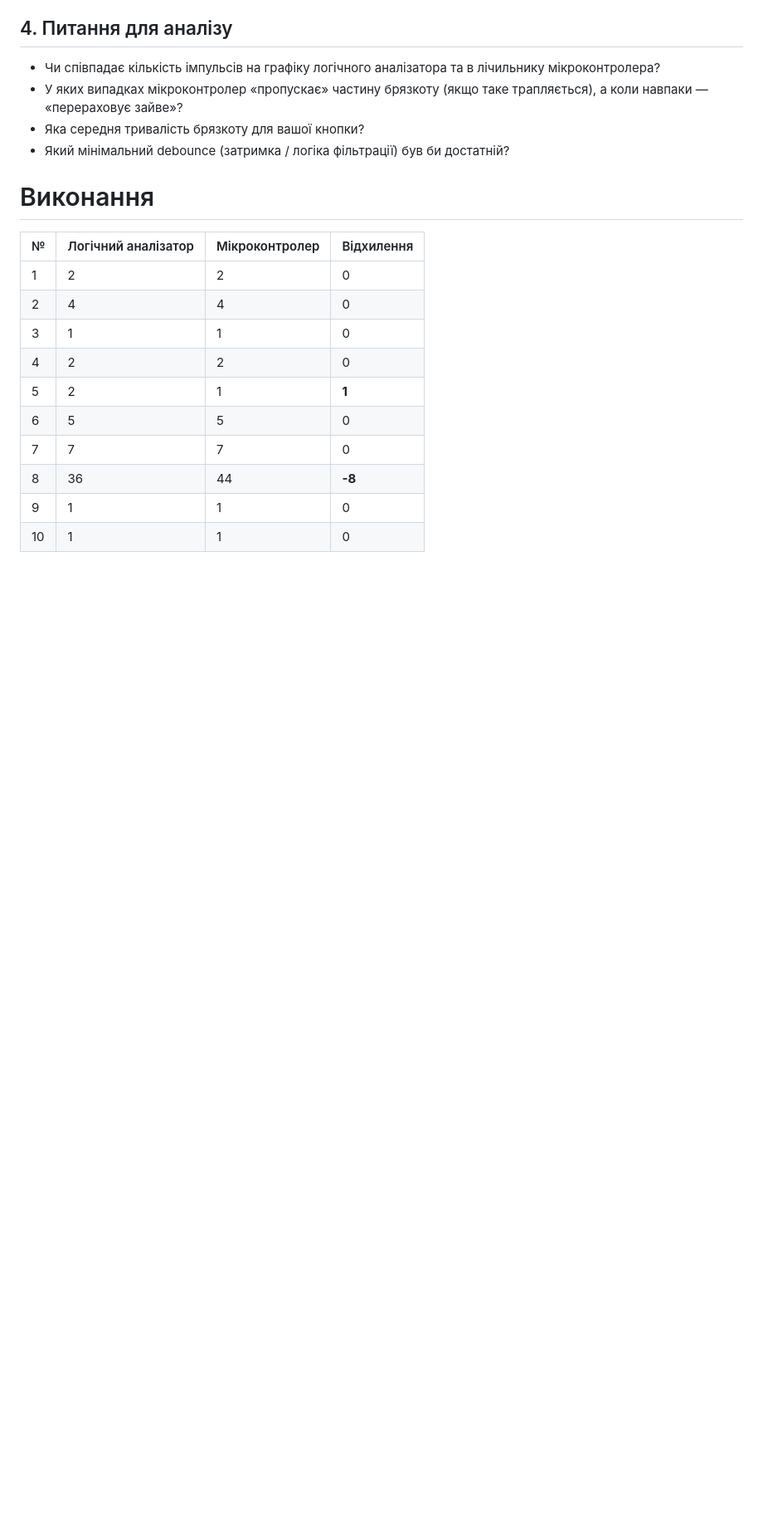
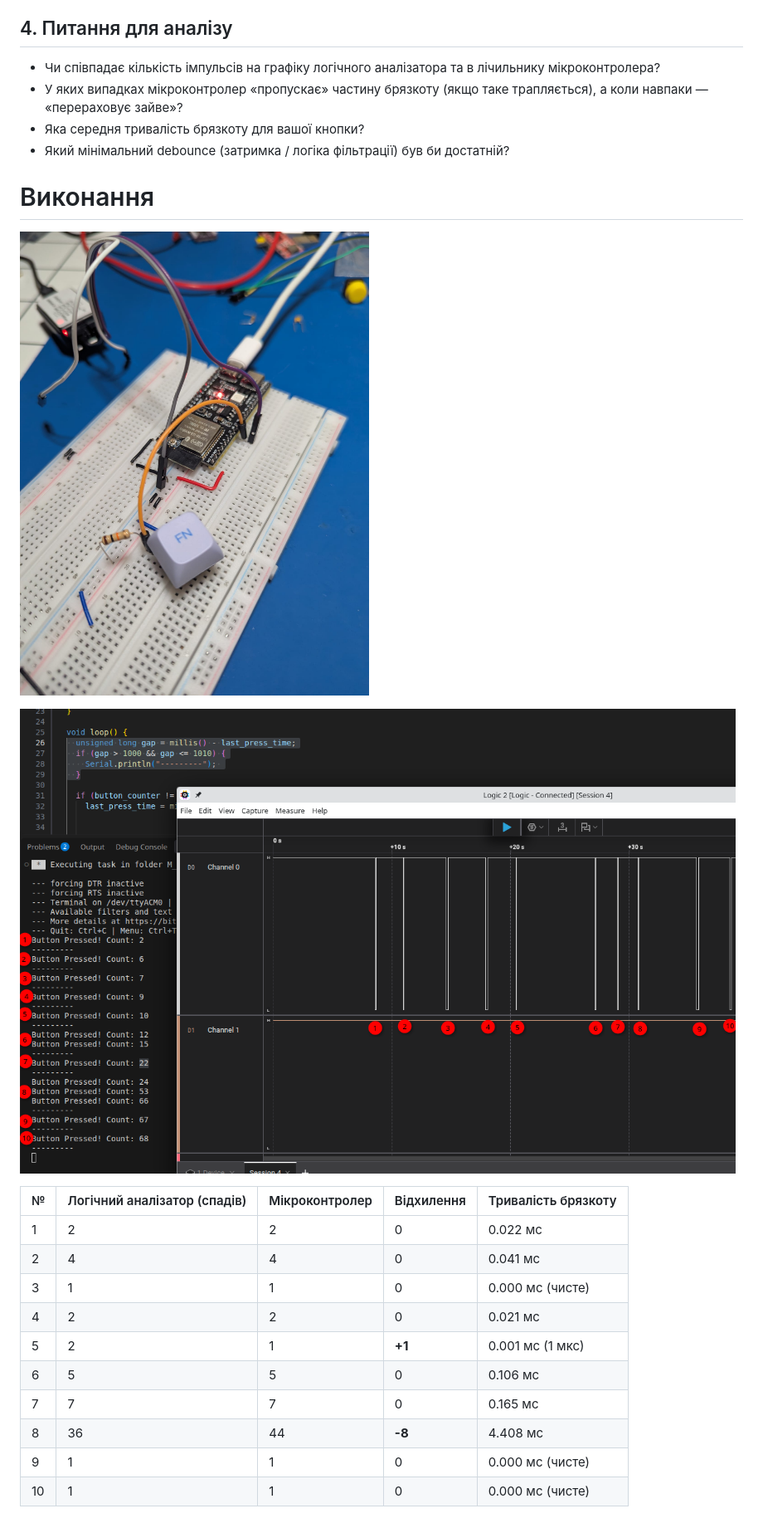
Before and after one commit to tfrajj/EMB_23, a Markdown page: Модуль 1.5. Сигнали та Кнопка: Що бачить осцилограф, коли натискаєш кнопку.md, the part around one of its changes. Shown at 83% size. Rendered like a GitHub page; pictures changed too: img/Screenshot_20261101_192002-3.png (added), img/bb976ae2-9116-4a3a-80f3-bd04a5a0a655.jpeg (added); blank space fills up the shorter version.

Commit message:
Add images and detailed analysis results to Module 1.5 documentation on button contact bounce

```diff
--- a/Модуль 1.5. Сигнали та Кнопка: Що бачить осцилограф, коли натискаєш кнопку.md
+++ b/Модуль 1.5. Сигнали та Кнопка: Що бачить осцилограф, коли натискаєш кнопку.md
@@ -66,15 +66,20 @@ void loop() {
 
 # Виконання
 
-|№|Логічний аналізатор|Mікроконтролер|Відхилення|
-|-|-|-|-|
-|1|2|2|0|
-|2|4|4|0|
-|3|1|1|0|
-|4|2|2|0|
-|5|2|1|**1**|
-|6|5|5|0|
-|7|7|7|0|
-|8|36|44|**-8**|
-|9|1|1|0|
-|10|1|1|0|
+![](img/bb976ae2-9116-4a3a-80f3-bd04a5a0a655.jpeg)
+
+![](img/Screenshot_20261101_192002-3.png)
+
+| № | Логічний аналізатор (спадів) | Mікроконтролер | Відхилення | Тривалість брязкоту |
+|---|---|---|---|---|
+| 1 | 2 | 2 | 0 | 0.022 мс |
+| 2 | 4 | 4 | 0 | 0.041 мс |
+| 3 | 1 | 1 | 0 | 0.000 мс (чисте) |
+| 4 | 2 | 2 | 0 | 0.021 мс |
+| 5 | 2 | 1 | **+1** | 0.001 мс (1 мкс) |
+| 6 | 5 | 5 | 0 | 0.106 мс |
+| 7 | 7 | 7 | 0 | 0.165 мс |
+| 8 | 36 | 44 | **-8** | 4.408 мс |
+| 9 | 1 | 1 | 0 | 0.000 мс (чисте) |
+| 10 | 1 | 1 | 0 | 0.000 мс (чисте) |
+
```
Also changed, not shown: other parts of Модуль 1.5. Сигнали та Кнопка: Що бачить осцилограф, коли натискаєш кнопку.md (+15 -0 lines).
